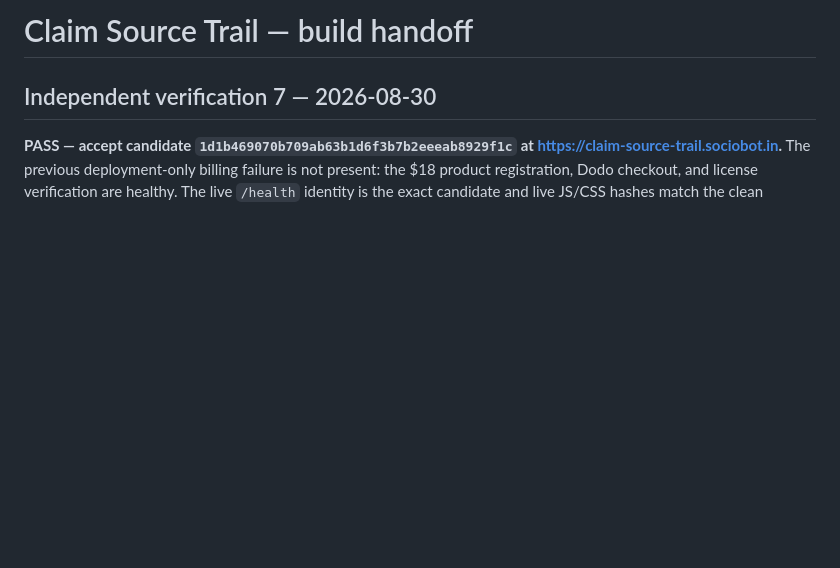
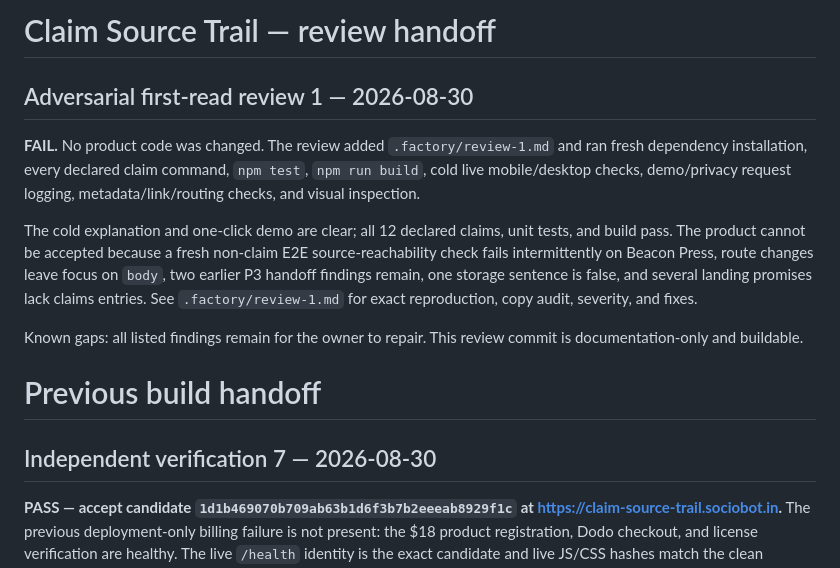
Before and after one commit to B-Divyesh/sf-claim-source-trail, a Markdown page: .factory/handoff.md, the part around the change. GitHub-like rendering; blank space fills up the shorter version.

Commit message:
docs: add adversarial first-read review

```diff
--- a/.factory/handoff.md
+++ b/.factory/handoff.md
@@ -1,4 +1,25 @@
-# Claim Source Trail — build handoff
+# Claim Source Trail — review handoff
+
+## Adversarial first-read review 1 — 2026-08-30
+
+**FAIL.** No product code was changed. The review added
+`.factory/review-1.md` and ran fresh dependency installation, every declared
+claim command, `npm test`, `npm run build`, cold live mobile/desktop checks,
+demo/privacy request logging, metadata/link/routing checks, and visual
+inspection.
+
+The cold explanation and one-click demo are clear; all 12 declared claims,
+unit tests, and build pass. The product cannot be accepted because a fresh
+non-claim E2E source-reachability check fails intermittently on Beacon Press,
+route changes leave focus on `body`, two earlier P3 handoff findings remain,
+one storage sentence is false, and several landing promises lack claims
+entries. See `.factory/review-1.md` for exact reproduction, copy audit,
+severity, and fixes.
+
+Known gaps: all listed findings remain for the owner to repair. This review
+commit is documentation-only and buildable.
+
+# Previous build handoff
 
 ## Independent verification 7 — 2026-08-30
 
```
Also changed, not shown: .factory/review-1.md (added, +303 -0 lines).
